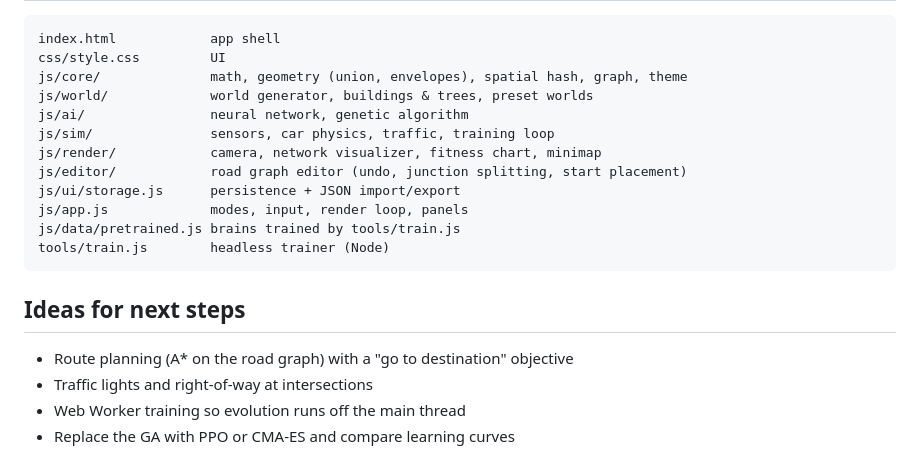
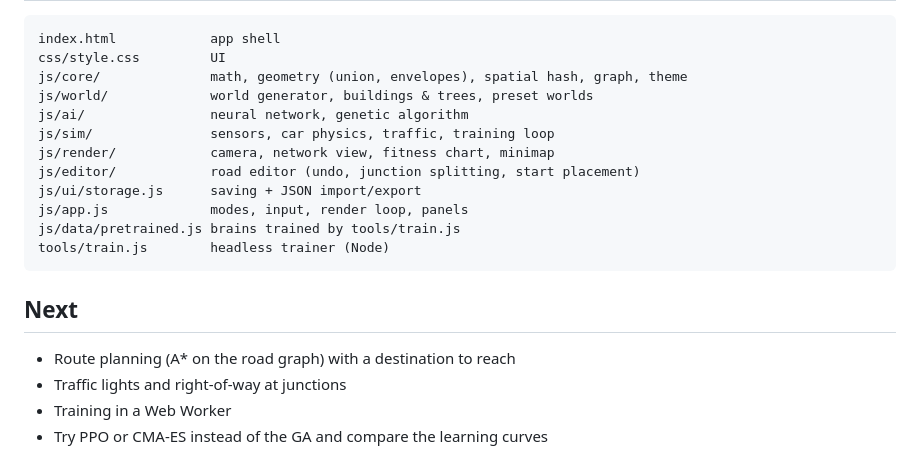
Before and after one commit to Aristxa/neurodrive, a Markdown page: README.md, the part around one of its changes. Drawn GitHub-style.

````diff
--- a/README.md
+++ b/README.md
@@ -70,16 +65,17 @@ js/core/              math, geometry (union, envelopes), spatial hash, graph, th
 js/world/             world generator, buildings & trees, preset worlds
 js/ai/                neural network, genetic algorithm
 js/sim/               sensors, car physics, traffic, training loop
-js/render/            camera, network visualizer, fitness chart, minimap
-js/editor/            road graph editor (undo, junction splitting, start placement)
-js/ui/storage.js      persistence + JSON import/export
+js/render/            camera, network view, fitness chart, minimap
+js/editor/            road editor (undo, junction splitting, start placement)
+js/ui/storage.js      saving + JSON import/export
 js/app.js             modes, input, render loop, panels
 js/data/pretrained.js brains trained by tools/train.js
 tools/train.js        headless trainer (Node)
 ```
 
-## Ideas for next steps
-- Route planning (A* on the road graph) with a "go to destination" objective
-- Traffic lights and right-of-way at intersections
-- Web Worker training so evolution runs off the main thread
-- Replace the GA with PPO or CMA-ES and compare learning curves
+## Next
+
+- Route planning (A* on the road graph) with a destination to reach
+- Traffic lights and right-of-way at junctions
+- Training in a Web Worker
+- Try PPO or CMA-ES instead of the GA and compare the learning curves
````
Also changed, not shown: other parts of README.md (+30 -35 lines).
